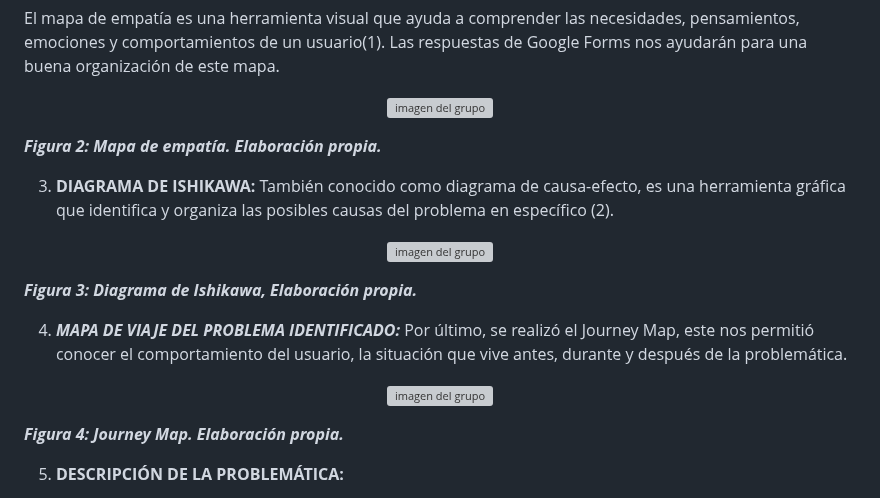
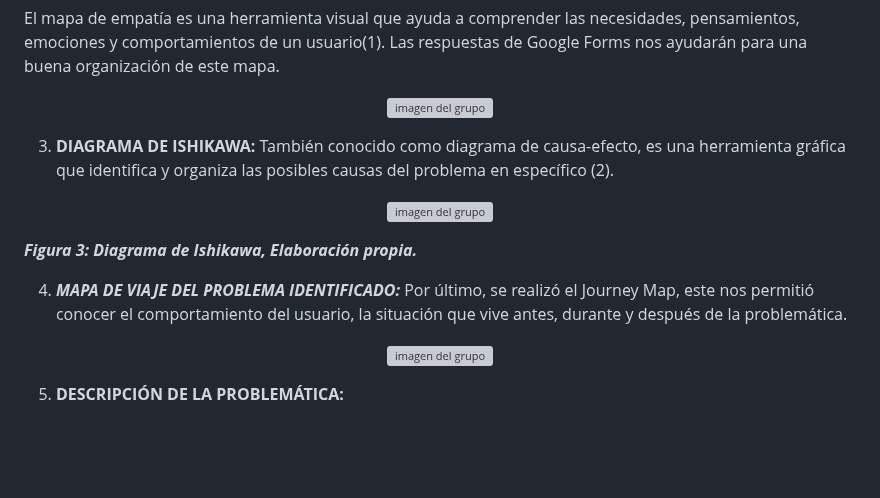
Before and after one commit to gcdavidq/Project_FdD, a Markdown page: FdD/Entregables/3.-Definción_del_problema.md, the part around one of its changes. Drawn GitHub-style; blank space fills up the shorter version; grey boxes are pictures that could not be loaded.

```diff
--- a/FdD/Entregables/3.-Definción_del_problema.md
+++ b/FdD/Entregables/3.-Definción_del_problema.md
@@ -22,7 +22,7 @@ El mapa de empatía es una herramienta visual que ayuda a comprender las necesid
   <img src="https://github.com/gcdavidq/Project_FdD/blob/main/Carpetas_del_Proyecto/Imagenes/D-Definción%20del%20problema/b2.-Mapa%20de%20empatia.jpg" alt="imagen del grupo" width="1000px"/>
 </p>
 
-  ***Figura 2: Mapa de empatía. Elaboración propia.***
+
 
 3. **DIAGRAMA DE ISHIKAWA:** También conocido como diagrama de causa-efecto, es una herramienta gráfica que identifica y organiza las posibles causas del problema en específico (2).
 
@@ -40,7 +40,6 @@ Por último, se realizó el Journey Map, este nos permitió conocer el comportam
   <img src="https://github.com/gcdavidq/Project_FdD/blob/main/Carpetas_del_Proyecto/Imagenes/D-Definción%20del%20problema/d4.-Journey%20map.jpg" alt="imagen del grupo" width="1000px"/>
 </p>
 
-  ***Figura 4:  Journey Map.  Elaboración propia.***
 
 5. **DESCRIPCIÓN DE LA PROBLEMÁTICA:**
 
```
Also changed, not shown: other parts of FdD/Entregables/3.-Definción_del_problema.md (+2 -0 lines).
